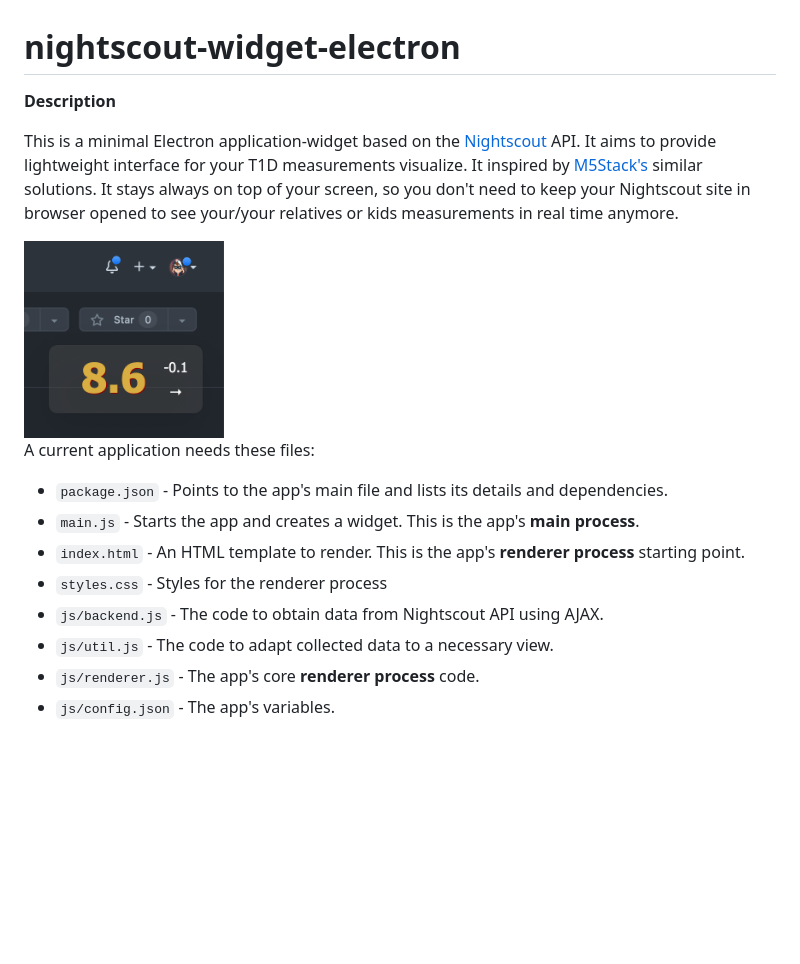
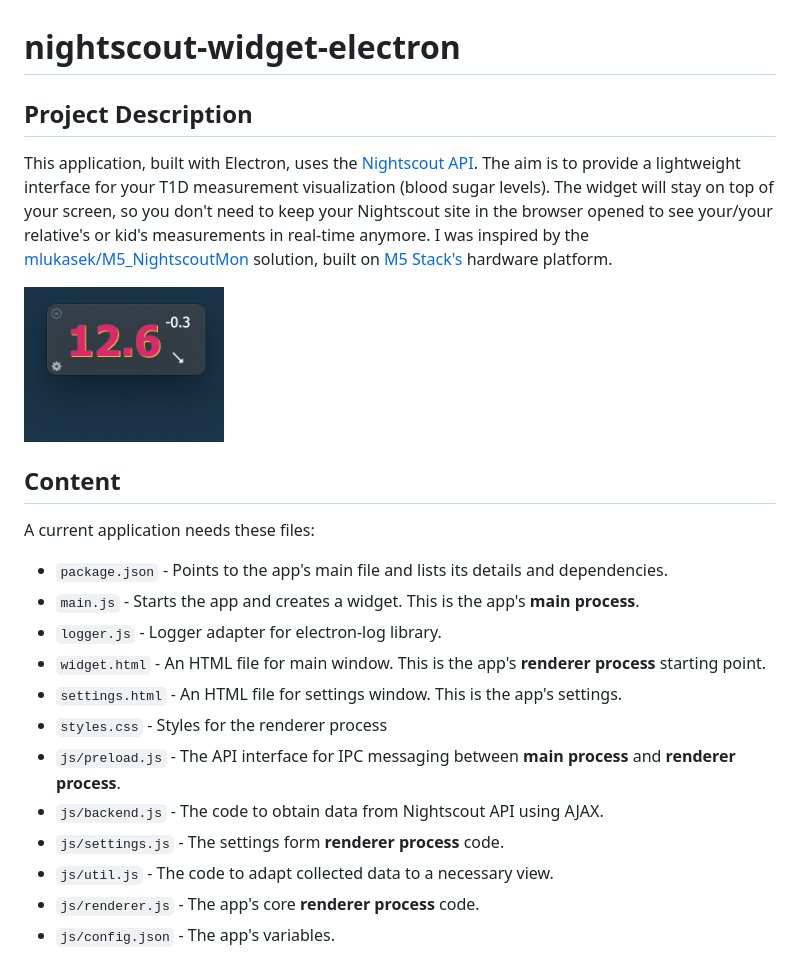
Before and after one commit to kashamalasha/nightscout-widget-electron, a Markdown page: README.md, the part around the change printed below. Drawn GitHub-style; pictures changed too: asset/Screenshot.png (deleted), asset/screenshot-widget.png (added); blank space fills up the shorter version.

Commit message:
Updates the README of the app

```diff
--- a/README.md
+++ b/README.md
@@ -1,18 +1,26 @@
 # nightscout-widget-electron
 
-**Description**
+## Project Description
 
-This is a minimal Electron application-widget based on the [Nightscout](https://nightscout.github.io/) API. It aims to provide lightweight interface for your T1D measurements visualize. It inspired by [M5Stack's](https://m5stack.com/) similar solutions. It stays always on top of your screen, so you don't need to keep your Nightscout site in browser opened to see your/your relatives or kids measurements in real time anymore.
+This application, built with Electron, uses the [Nightscout API](https://nightscout.github.io/). The aim is to provide a lightweight interface for your T1D measurement visualization (blood sugar levels).
+The widget will stay on top of your screen, so you don't need to keep your Nightscout site in the browser opened to see your/your relative's or kid's measurements in real-time anymore.
+I was inspired by the [mlukasek/M5_NightscoutMon](https://github.com/mlukasek/M5_NightscoutMon) solution, built on [M5 Stack's](https://m5stack.com/) hardware platform.
 
-<img src="asset/Screenshot.png" alt="Screenshot" width="200"/>
+<img src="asset/screenshot-widget.png" alt="Screenshot-widget" width="200"/>
+
+## Content
 
 A current application needs these files:
 
 - `package.json` - Points to the app's main file and lists its details and dependencies.
 - `main.js` - Starts the app and creates a widget. This is the app's **main process**.
-- `index.html` - An HTML template to render. This is the app's **renderer process** starting point.
+- `logger.js` - Logger adapter for electron-log library.
+- `widget.html` - An HTML file for main window. This is the app's **renderer process** starting point.
+- `settings.html` - An HTML file for settings window. This is the app's settings.
 - `styles.css` - Styles for the renderer process
+- `js/preload.js` - The API interface for IPC messaging between **main process** and **renderer process**.
 - `js/backend.js` - The code to obtain data from Nightscout API using AJAX.
+- `js/settings.js` - The settings form **renderer process** code.
 - `js/util.js` - The code to adapt collected data to a necessary view.
 - `js/renderer.js` - The app's core **renderer process** code.
 - `js/config.json` - The app's variables.
```
Also changed, not shown: other parts of README.md (+20 -0 lines), asset/screenshot-settings.png (added), 1 other file.
